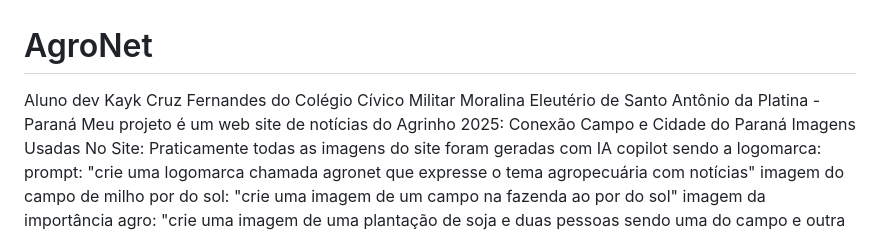
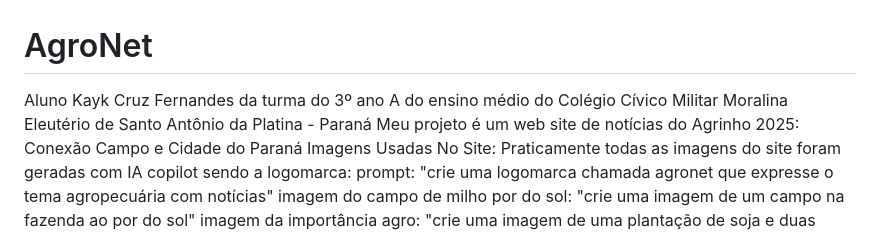
Before and after one commit to Zhayk2132132/agrinhoAgroNet, a Markdown page: README.md, the part around the change. GitHub-like rendering.

```diff
--- a/README.md
+++ b/README.md
@@ -1,5 +1,5 @@
 # AgroNet
-Aluno dev Kayk Cruz Fernandes do Colégio Cívico Militar Moralina Eleutério de Santo Antônio da Platina - Paraná
+Aluno Kayk Cruz Fernandes da turma do 3º ano A do ensino médio do Colégio Cívico Militar Moralina Eleutério de Santo Antônio da Platina - Paraná
 Meu projeto é um web site de notícias do Agrinho 2025: Conexão Campo e Cidade do Paraná
 Imagens Usadas No Site:
 Praticamente todas as imagens do site foram geradas com IA copilot
```
